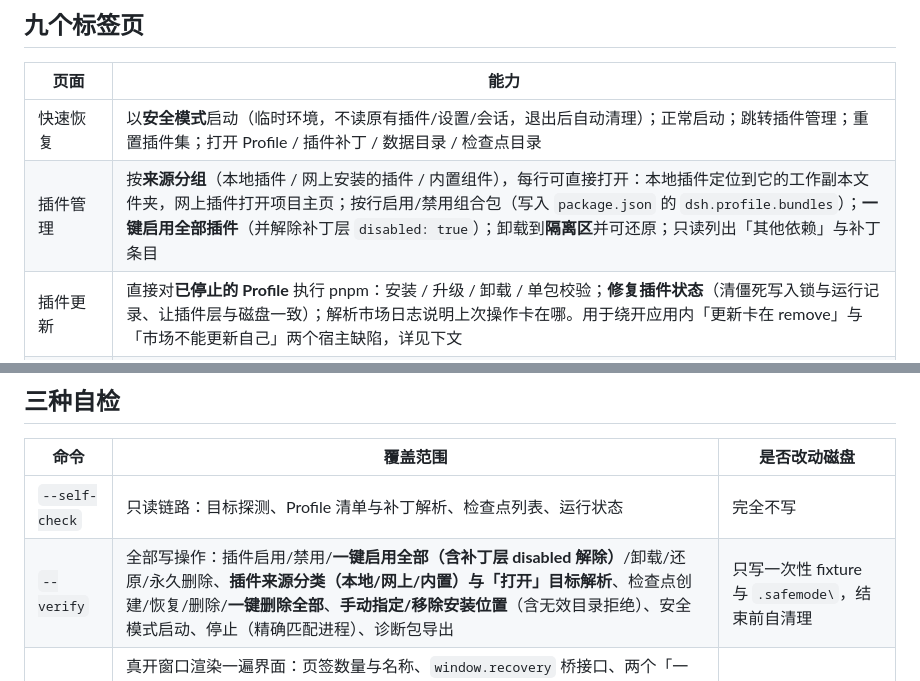
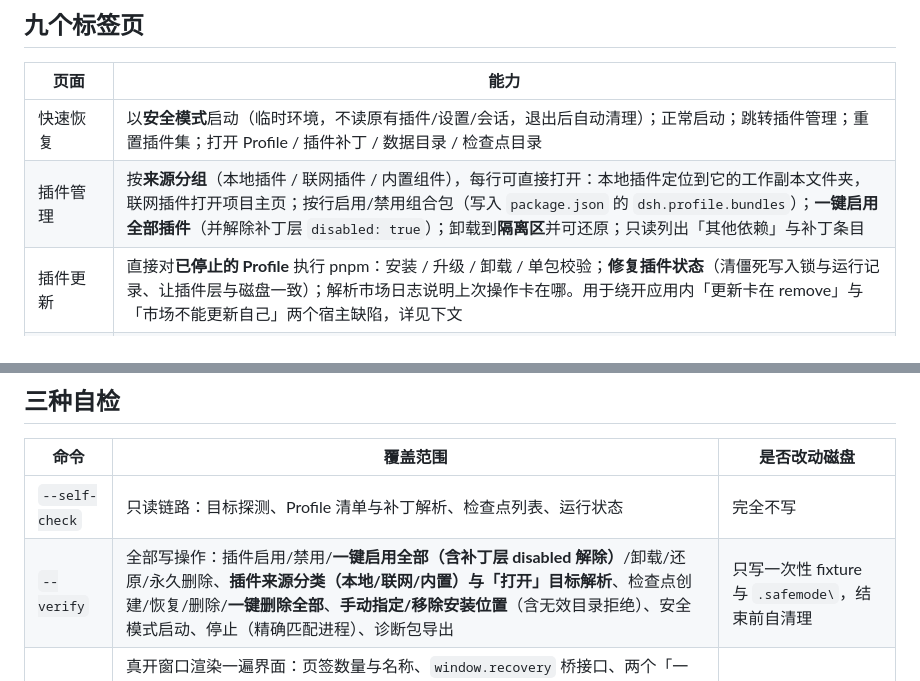
Before and after one commit to Dreamhousemx/dsh-recovery, a Markdown page: README.md, 2 parts joined by grey strips. GitHub-like rendering.

```diff
--- a/README.md
+++ b/README.md
@@ -77,7 +77,7 @@ setup-runtime.cmd --list
 | 页面 | 能力 |
 | --- | --- |
 | 快速恢复 | 以**安全模式**启动（临时环境，不读原有插件/设置/会话，退出后自动清理）；正常启动；跳转插件管理；重置插件集；打开 Profile / 插件补丁 / 数据目录 / 检查点目录 |
-| 插件管理 | 按**来源分组**（本地插件 / 网上安装的插件 / 内置组件），每行可直接打开：本地插件定位到它的工作副本文件夹，网上插件打开项目主页；按行启用/禁用组合包（写入 `package.json` 的 `dsh.profile.bundles`）；**一键启用全部插件**（并解除补丁层 `disabled: true`）；卸载到**隔离区**并可还原；只读列出「其他依赖」与补丁条目 |
+| 插件管理 | 按**来源分组**（本地插件 / 联网插件 / 内置组件），每行可直接打开：本地插件定位到它的工作副本文件夹，联网插件打开项目主页；按行启用/禁用组合包（写入 `package.json` 的 `dsh.profile.bundles`）；**一键启用全部插件**（并解除补丁层 `disabled: true`）；卸载到**隔离区**并可还原；只读列出「其他依赖」与补丁条目 |
 | 插件更新 | 直接对**已停止的 Profile** 执行 pnpm：安装 / 升级 / 卸载 / 单包校验；**修复插件状态**（清僵死写入锁与运行记录、让插件层与磁盘一致）；解析市场日志说明上次操作卡在哪。用于绕开应用内「更新卡在 remove」与「市场不能更新自己」两个宿主缺陷，详见下文 |
 | 回滚 | 列出检查点（槽位）、创建、恢复、删除；**一键删除全部检查点**；每个检查点记录插件清单、组合包列表、补丁和被禁用的行 |
 | **收录插件** | 按 [awesome-dsh-plugin](https://github.com/awesome-dsh-plugin/awesome-dsh-plugin) 的 `contributing.md` 逐条核对插件仓库，生成可直接提交的 `data/plugins/<owner>__<repo>.yml`；「必须修正」可**一键复制给 AI 修改**；指定列表克隆后还能查重并写入。**只读**，不需要停止 DSH。规则与流程见 [docs/awesome-plugin-submission.md](docs/awesome-plugin-submission.md) |
@@ -170,7 +170,7 @@ DSH Desktop 的应用内更新有两个**宿主侧**缺陷，都定位到了具
 | 命令 | 覆盖范围 | 是否改动磁盘 |
 | --- | --- | --- |
 | `--self-check` | 只读链路：目标探测、Profile 清单与补丁解析、检查点列表、运行状态 | 完全不写 |
-| `--verify` | 全部写操作：插件启用/禁用/**一键启用全部（含补丁层 disabled 解除）**/卸载/还原/永久删除、**插件来源分类（本地/网上/内置）与「打开」目标解析**、检查点创建/恢复/删除/**一键删除全部**、**手动指定/移除安装位置**（含无效目录拒绝）、安全模式启动、停止（精确匹配进程）、诊断包导出 | 只写一次性 fixture 与 `.safemode\`，结束前自清理 |
+| `--verify` | 全部写操作：插件启用/禁用/**一键启用全部（含补丁层 disabled 解除）**/卸载/还原/永久删除、**插件来源分类（本地/联网/内置）与「打开」目标解析**、检查点创建/恢复/删除/**一键删除全部**、**手动指定/移除安装位置**（含无效目录拒绝）、安全模式启动、停止（精确匹配进程）、诊断包导出 | 只写一次性 fixture 与 `.safemode\`，结束前自清理 |
 | `--ui-check` | 真开窗口渲染一遍界面：页签数量与名称、`window.recovery` 桥接口、两个「一键」按钮的存在与禁用态、**诊断页「安装位置」按钮**、**插件行「打开」按钮与来源标签**、**页脚在未运行/运行中两种状态下的按钮组合**（防 `undefined` 文字）、点开「重启按钮」页签后的活动面板与按钮可用性，并截图（含快速恢复 / 插件管理 / 插件更新 / 回滚 / 诊断五张附加截图） | 只写截图 |
 
 `--verify`（54 项检查）在每次运行时构造一个合成环境 `\.runtime\verify-<时间戳>\`：
```
Also changed, not shown: other parts of README.md (+10 -2 lines), docs/plugins-tab.png, 6 other files.
